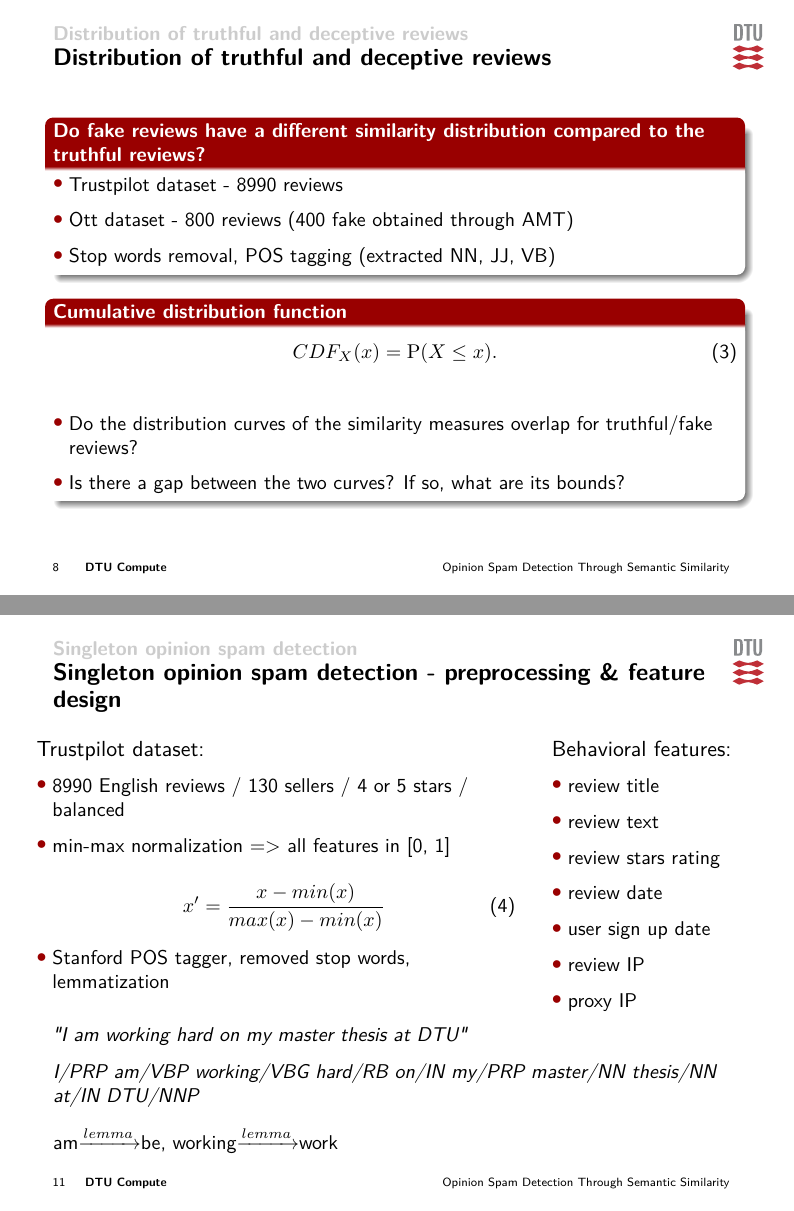
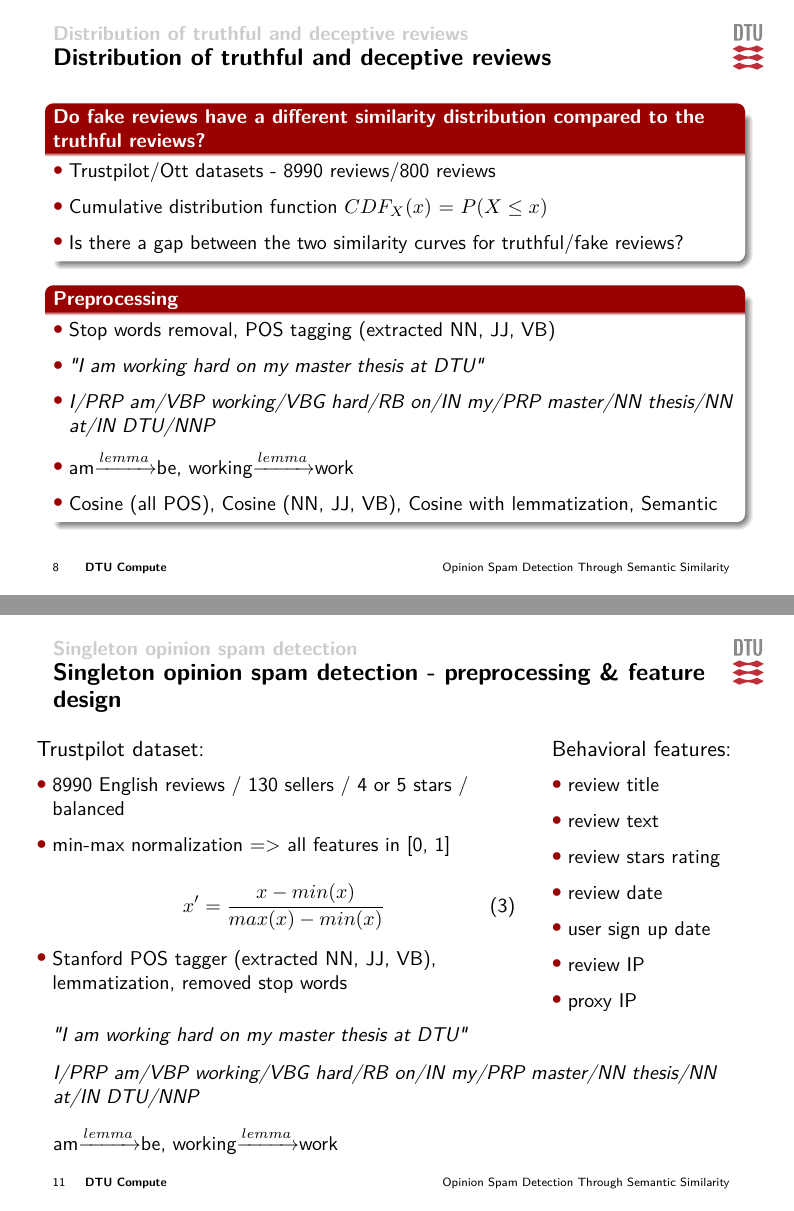
Before and after one commit to seebeyond/thesis, LaTeX slides (presentation/presentation.tex): pages 8 and 11 of 21, joined at a grey line. Compiled offline with pdfLaTeX.

Commit message:
made a few changes to the presentation and regenerated pdfs

```diff
--- a/presentation/presentation.tex
+++ b/presentation/presentation.tex
@@ -144,35 +155,24 @@ This means that, for instance, the most similar word to the noun "transport" wit
 
 }
 
-\frame{
-	\frametitle{WordNet synsets}
-
-	\begin{figure}
-	\centering
-	\includegraphics[width=\textwidth]{fig/transport.png}
-	\label{transport}
-	\end{figure}
-
-}
-
 \section{Distribution of truthful and deceptive reviews}
 \frame{
 	\frametitle{Distribution of truthful and deceptive reviews}
 
 	\begin{block}{Do fake reviews have a different similarity distribution compared to the truthful reviews?}
 		\begin{itemize}
-			\item Trustpilot dataset - 8990 reviews
-			\item Ott dataset - 800 reviews (400 fake obtained through AMT)
-			\item Stop words removal, POS tagging (extracted NN, JJ, VB)
+			\item Trustpilot/Ott datasets - 8990 reviews/800 reviews
+			\item Cumulative distribution function $CDF_X(x)$ = $P(X \leq x)$
+			\item Is there a gap between the two similarity curves for truthful/fake reviews?
 		\end{itemize}
 	\end{block}
-	\begin{block}{Cumulative distribution function}
-		\begin{equation}
-			CDF_X(x) = \operatorname{P}(X\leq x).
-		\end{equation}
+	\begin{block}{Preprocessing}
 		\begin{itemize}
-			\item Do the distribution curves of the similarity measures overlap for truthful/fake reviews?
-			\item Is there a gap between the two curves? If so, what are its bounds?
+			\item Stop words removal, POS tagging (extracted NN, JJ, VB)
+			\item \textit{"I am working hard on my master thesis at DTU"}
+			\item \textit{I/PRP am/VBP working/VBG hard/RB on/IN my/PRP master/NN thesis/NN at/IN DTU/NNP}
+			\item am$\xrightarrow{lemma}$be, working$\xrightarrow{lemma}$work
+			\item Cosine (all POS), Cosine (NN, JJ, VB), Cosine with lemmatization, Semantic
 		\end{itemize}
 	\end{block}
 
@@ -322,7 +322,7 @@ The dataset of Ott has been created using Amazon Mechanical Turk (AMT), so it is
 					x’ = \frac{x -min(x)}{max(x)-min(x)}
 				\end{equation}
 
-				\item Stanford POS tagger, removed stop words, lemmatization
+				\item Stanford POS tagger (extracted NN, JJ, VB), lemmatization, removed stop words
 				\vspace{.4cm}
 
 				\textit{"I am working hard on my master thesis at DTU"}
```
Also changed, not shown: presentation/notes.pdf, presentation/presentation.pdf, presentation/presentation.tex (19 more changed lines).
